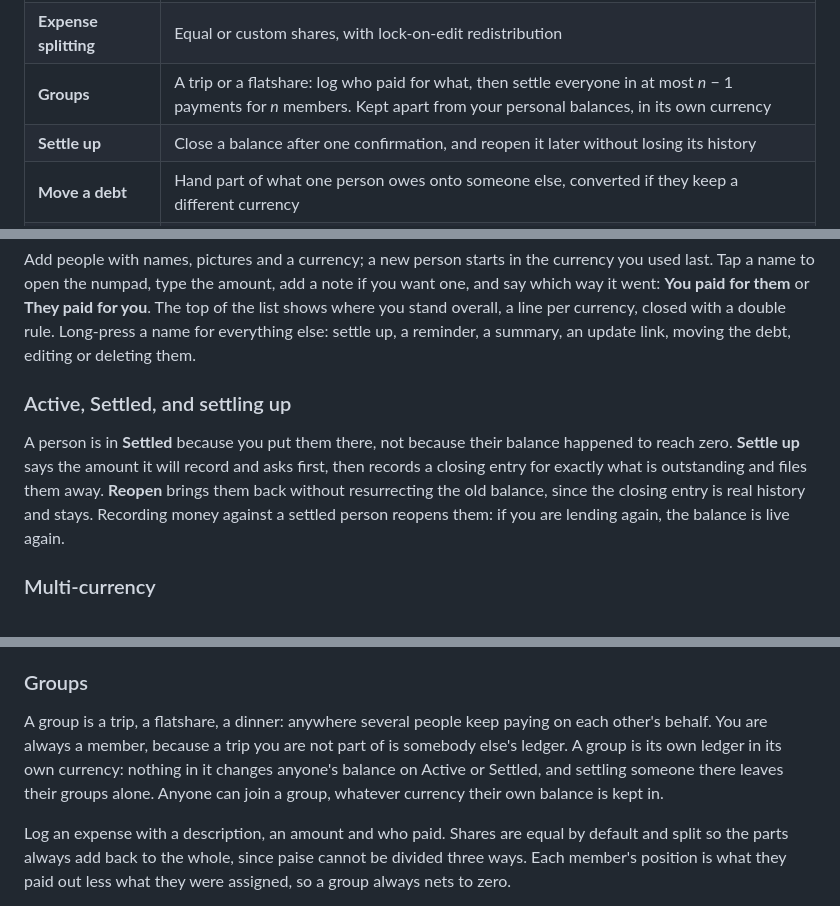
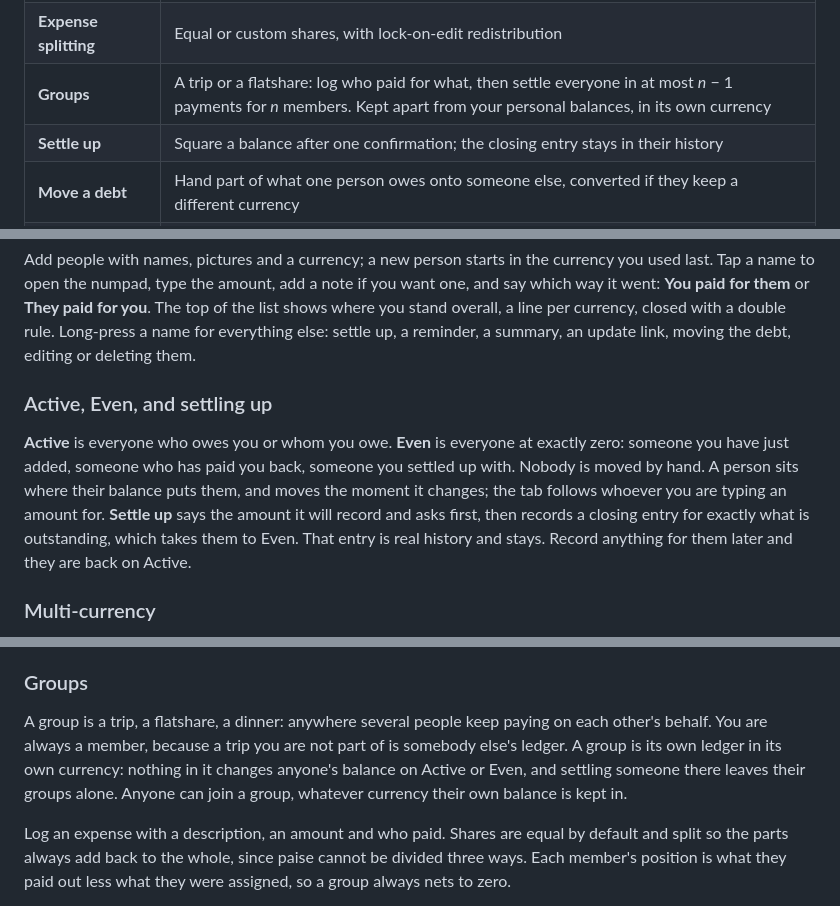
Before and after one commit to Parth-KG/MeraPaisa, a Markdown page: README.md, 3 parts joined by grey strips. GitHub-like rendering; folded sections open.

Commit message:
docs(readme): Active, Even, and settling up

```diff
--- a/README.md
+++ b/README.md
@@ -54,7 +54,7 @@ Mera Paisa keeps all of that on your phone.
 | **Multi-currency** | ₹, $, €, £, ¥ with live rates from [Frankfurter](https://www.frankfurter.app/). Balances stay in each person's currency and are never silently converted |
 | **Expense splitting** | Equal or custom shares, with lock-on-edit redistribution |
 | **Groups** | A trip or a flatshare: log who paid for what, then settle everyone in at most *n* − 1 payments for *n* members. Kept apart from your personal balances, in its own currency |
-| **Settle up** | Close a balance after one confirmation, and reopen it later without losing its history |
+| **Settle up** | Square a balance after one confirmation; the closing entry stays in their history |
 | **Move a debt** | Hand part of what one person owes onto someone else, converted if they keep a different currency |
 | **History** | Notes, timestamps, edit or delete any entry, reverse an entry and everything newer, or clear the history |
 | **Export and summaries** | The whole ledger as CSV, or a plain-text summary of one person's balance |
@@ -99,9 +99,9 @@ Mera Paisa keeps all of that on your phone.
 
 Add people with names, pictures and a currency; a new person starts in the currency you used last. Tap a name to open the numpad, type the amount, add a note if you want one, and say which way it went: **You paid for them** or **They paid for you**. The top of the list shows where you stand overall, a line per currency, closed with a double rule. Long-press a name for everything else: settle up, a reminder, a summary, an update link, moving the debt, editing or deleting them.
 
-### Active, Settled, and settling up
+### Active, Even, and settling up
 
-A person is in **Settled** because you put them there, not because their balance happened to reach zero. **Settle up** says the amount it will record and asks first, then records a closing entry for exactly what is outstanding and files them away. **Reopen** brings them back without resurrecting the old balance, since the closing entry is real history and stays. Recording money against a settled person reopens them: if you are lending again, the balance is live again.
+**Active** is everyone who owes you or whom you owe. **Even** is everyone at exactly zero: someone you have just added, someone who has paid you back, someone you settled up with. Nobody is moved by hand. A person sits where their balance puts them, and moves the moment it changes; the tab follows whoever you are typing an amount for. **Settle up** says the amount it will record and asks first, then records a closing entry for exactly what is outstanding, which takes them to Even. That entry is real history and stays. Record anything for them later and they are back on Active.
 
 ### Multi-currency
 
@@ -117,7 +117,7 @@ Each person has their own currency and balances stay in it. Your net position is
 
 ### Groups
 
-A group is a trip, a flatshare, a dinner: anywhere several people keep paying on each other's behalf. You are always a member, because a trip you are not part of is somebody else's ledger. A group is its own ledger in its own currency: nothing in it changes anyone's balance on Active or Settled, and settling someone there leaves their groups alone. Anyone can join a group, whatever currency their own balance is kept in.
+A group is a trip, a flatshare, a dinner: anywhere several people keep paying on each other's behalf. You are always a member, because a trip you are not part of is somebody else's ledger. A group is its own ledger in its own currency: nothing in it changes anyone's balance on Active or Even, and settling someone there leaves their groups alone. Anyone can join a group, whatever currency their own balance is kept in.
 
 Log an expense with a description, an amount and who paid. Shares are equal by default and split so the parts always add back to the whole, since paise cannot be divided three ways. Each member's position is what they paid out less what they were assigned, so a group always nets to zero.
 
```
